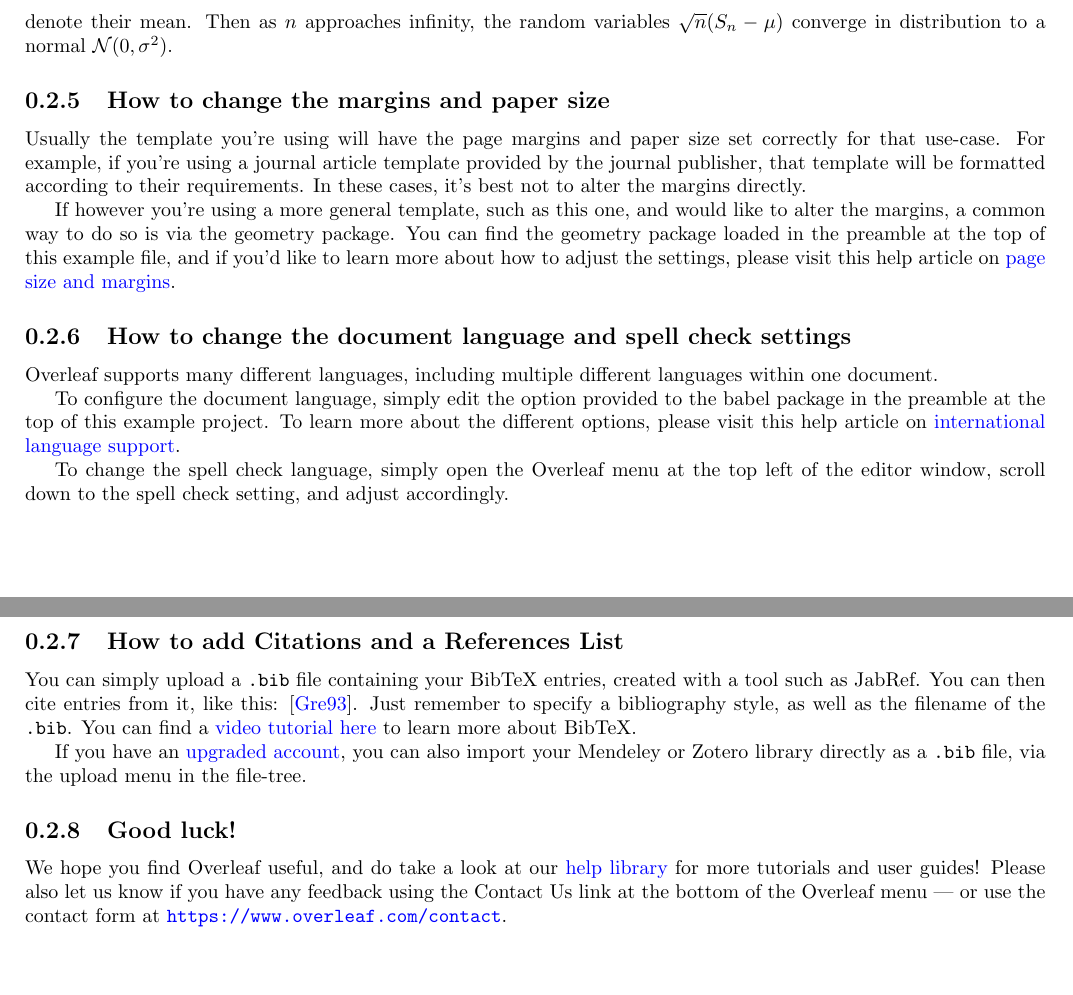
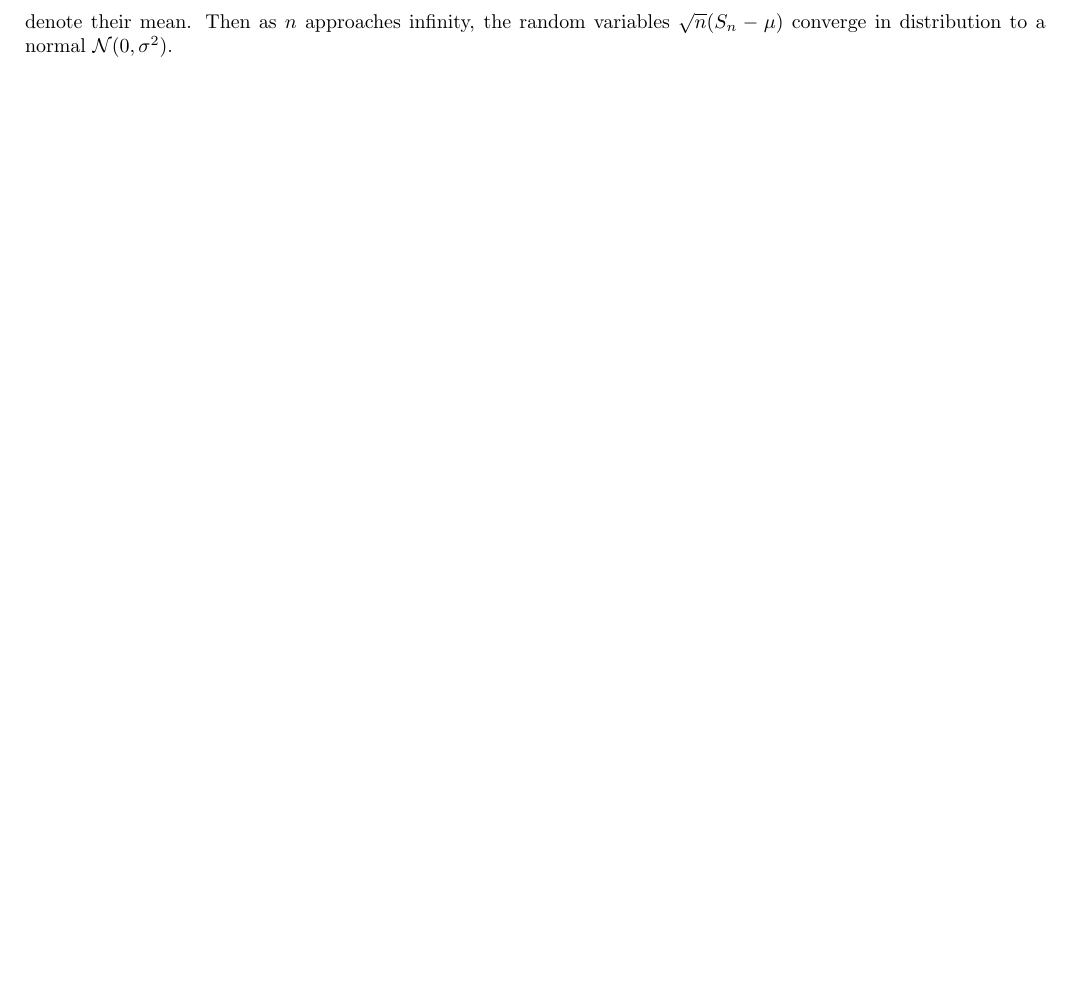
Before and after one commit to GregorMilliganUoN/Machine-Learning-Reports, a LaTeX document (main.tex): two parts of pages 4 and 5 of 6 before the commit and part of page 4 of 4 after it, the two joined at a grey line, cut so that both start at the same text, the shorter picture padded with empty space. Compiled offline with pdfLaTeX.

Commit message:
Removed template files and code (Kept in maths code for reference)

```diff
--- a/main.tex
+++ b/main.tex
@@ -109,31 +109,6 @@ Procedure:
 denote their mean. Then as $n$ approaches infinity, the random variables $\sqrt{n}(S_n - \mu)$ converge in distribution to a normal $\mathcal{N}(0, \sigma^2)$.
 
 
-\subsection{How to change the margins and paper size}
 
-Usually the template you're using will have the page margins and paper size set correctly for that use-case. For example, if you're using a journal article template provided by the journal publisher, that template will be formatted according to their requirements. In these cases, it's best not to alter the margins directly.
-
-If however you're using a more general template, such as this one, and would like to alter the margins, a common way to do so is via the geometry package. You can find the geometry package loaded in the preamble at the top of this example file, and if you'd like to learn more about how to adjust the settings, please visit this help article on \href{https://www.overleaf.com/learn/latex/page_size_and_margins}{page size and margins}.
-
-\subsection{How to change the document language and spell check settings}
-
-Overleaf supports many different languages, including multiple different languages within one document.
-
-To configure the document language, simply edit the option provided to the babel package in the preamble at the top of this example project. To learn more about the different options, please visit this help article on \href{https://www.overleaf.com/learn/latex/International_language_support}{international language support}.
-
-To change the spell check language, simply open the Overleaf menu at the top left of the editor window, scroll down to the spell check setting, and adjust accordingly.
-
-\subsection{How to add Citations and a References List}
-
-You can simply upload a \verb|.bib| file containing your BibTeX entries, created with a tool such as JabRef. You can then cite entries from it, like this: \cite{greenwade93}. Just remember to specify a bibliography style, as well as the filename of the \verb|.bib|. You can find a \href{https://www.overleaf.com/help/97-how-to-include-a-bibliography-using-bibtex}{video tutorial here} to learn more about BibTeX.
-
-If you have an \href{https://www.overleaf.com/user/subscription/plans}{upgraded account}, you can also import your Mendeley or Zotero library directly as a \verb|.bib| file, via the upload menu in the file-tree.
-
-\subsection{Good luck!}
-
-We hope you find Overleaf useful, and do take a look at our \href{https://www.overleaf.com/learn}{help library} for more tutorials and user guides! Please also let us know if you have any feedback using the Contact Us link at the bottom of the Overleaf menu --- or use the contact form at \url{https://www.overleaf.com/contact}.
-
-\bibliographystyle{alpha}
-\bibliography{sample}
 
 \end{document}
```
Also changed, not shown: sample.bib (deleted, +0 -9 lines), frog.jpg (deleted).
